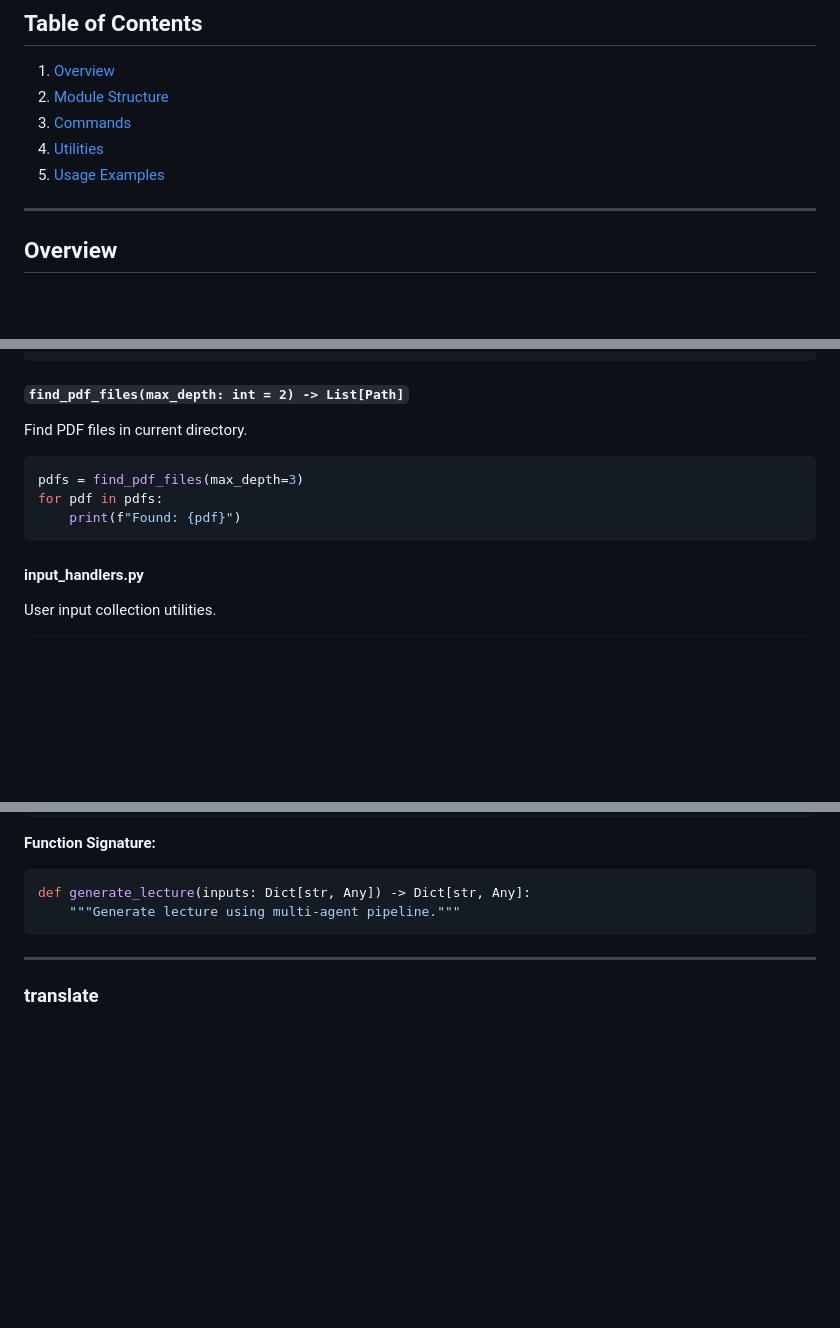
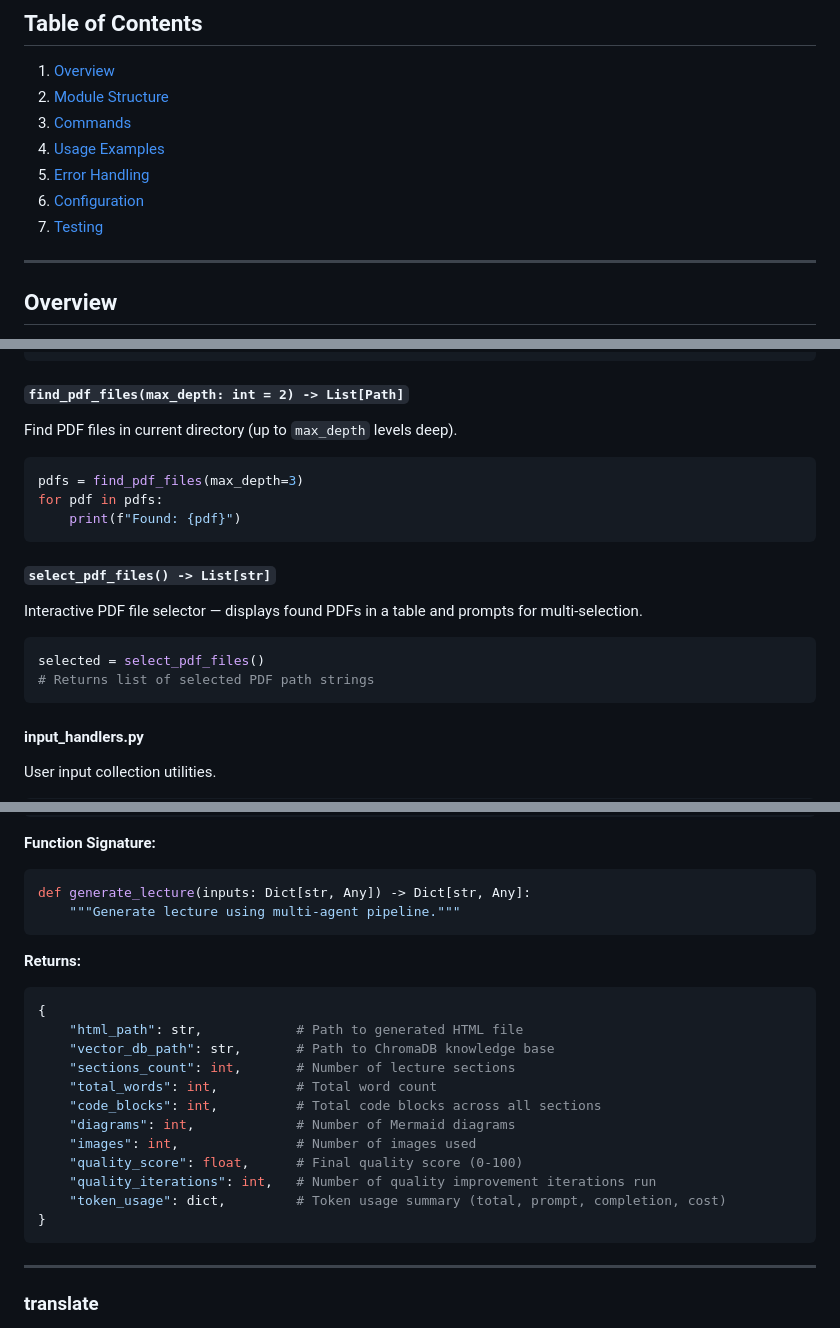
Before and after one commit to bullpeng72/Lecture_forge, a Markdown page: docs/api/cli.md, 3 parts joined by grey strips. Drawn GitHub-style; blank space fills up the shorter version.

Commit message:
docs: api/cli.md 꼼꼼 현행화
- ToC 재구성: Utilities(잘못된 최상위 항목) 제거, Error Handling·Configuration·Testing 누락 섹션 추가
- Module Structure: __init__.py 줄 수 오류 수정 (146→147)
- helpers.py: select_pdf_files 공개 함수 누락 추가 (__all__에는 있으나 문서에 없었음)
- helpers.py import 예시: select_pdf_files 누락 추가
- generate_lecture() 반환값 명세 추가 (html_path, vector_db_path, code_blocks, quality_iterations 등 10개 키)

Co-Authored-By: Claude Sonnet 4.6 <noreply@anthropic.com>

````diff
--- a/docs/api/cli.md
+++ b/docs/api/cli.md
@@ -7,8 +7,10 @@ Complete reference for the refactored CLI module structure.
 1. [Overview](#overview)
 2. [Module Structure](#module-structure)
 3. [Commands](#commands)
-4. [Utilities](#utilities)
-5. [Usage Examples](#usage-examples)
+4. [Usage Examples](#usage-examples)
+5. [Error Handling](#error-handling)
+6. [Configuration](#configuration)
+7. [Testing](#testing)
 
 ---
 
@@ -151,12 +154,20 @@ if kb_path:
 ```
 
 ##### `find_pdf_files(max_depth: int = 2) -> List[Path]`
-Find PDF files in current directory.
+Find PDF files in current directory (up to `max_depth` levels deep).
 
 ```python
 pdfs = find_pdf_files(max_depth=3)
 for pdf in pdfs:
     print(f"Found: {pdf}")
+```
+
+##### `select_pdf_files() -> List[str]`
+Interactive PDF file selector — displays found PDFs in a table and prompts for multi-selection.
+
+```python
+selected = select_pdf_files()
+# Returns list of selected PDF path strings
 ```
 
 #### input_handlers.py
@@ -306,6 +317,22 @@ print(f"KB: {result['vector_db_path']}")
 ```python
 def generate_lecture(inputs: Dict[str, Any]) -> Dict[str, Any]:
     """Generate lecture using multi-agent pipeline."""
+```
+
+**Returns:**
+```python
+{
+    "html_path": str,            # Path to generated HTML file
+    "vector_db_path": str,       # Path to ChromaDB knowledge base
+    "sections_count": int,       # Number of lecture sections
+    "total_words": int,          # Total word count
+    "code_blocks": int,          # Total code blocks across all sections
+    "diagrams": int,             # Number of Mermaid diagrams
+    "images": int,               # Number of images used
+    "quality_score": float,      # Final quality score (0-100)
+    "quality_iterations": int,   # Number of quality improvement iterations run
+    "token_usage": dict,         # Token usage summary (total, prompt, completion, cost)
+}
 ```
 
 ---
````
Also changed, not shown: other parts of docs/api/cli.md (+2 -1 lines).
